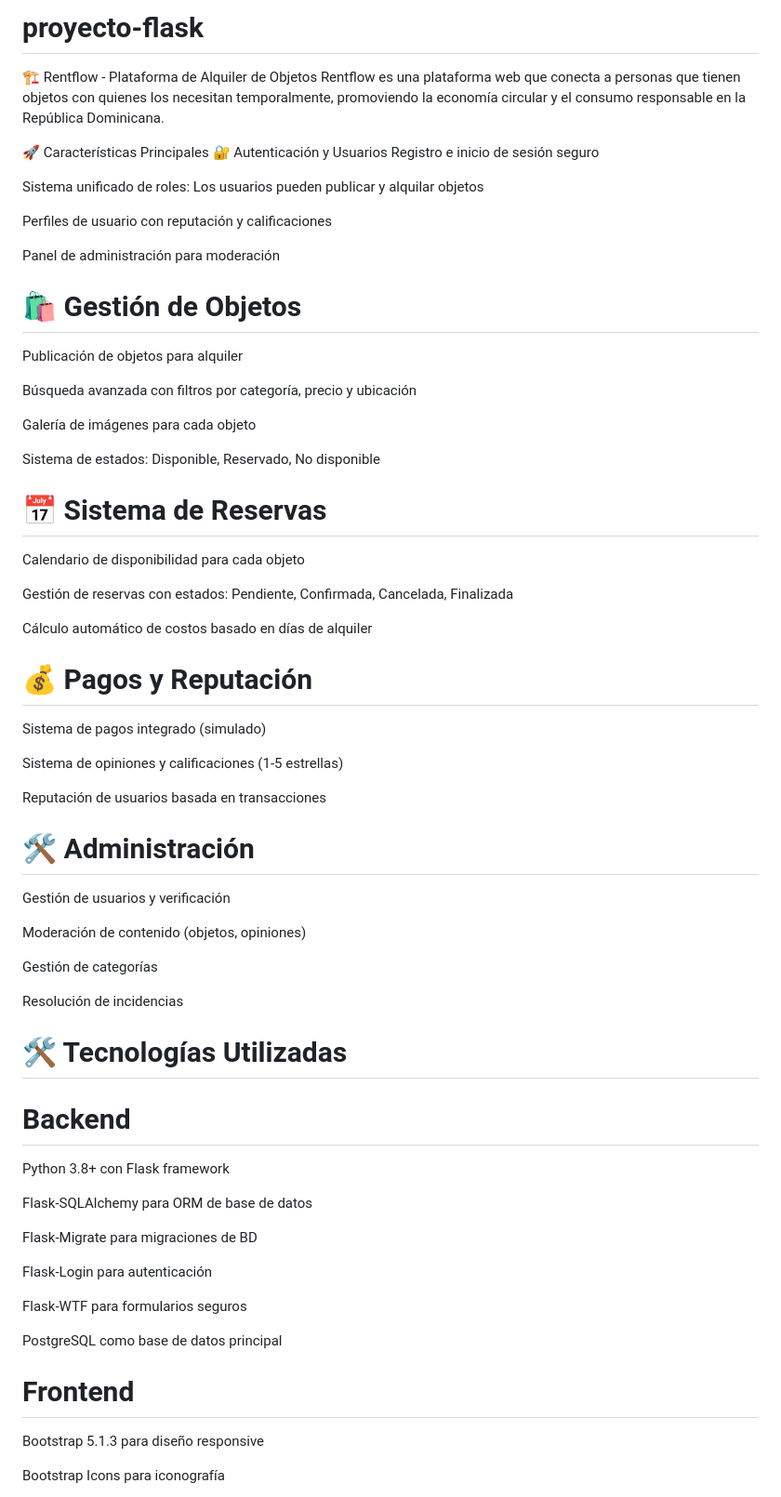
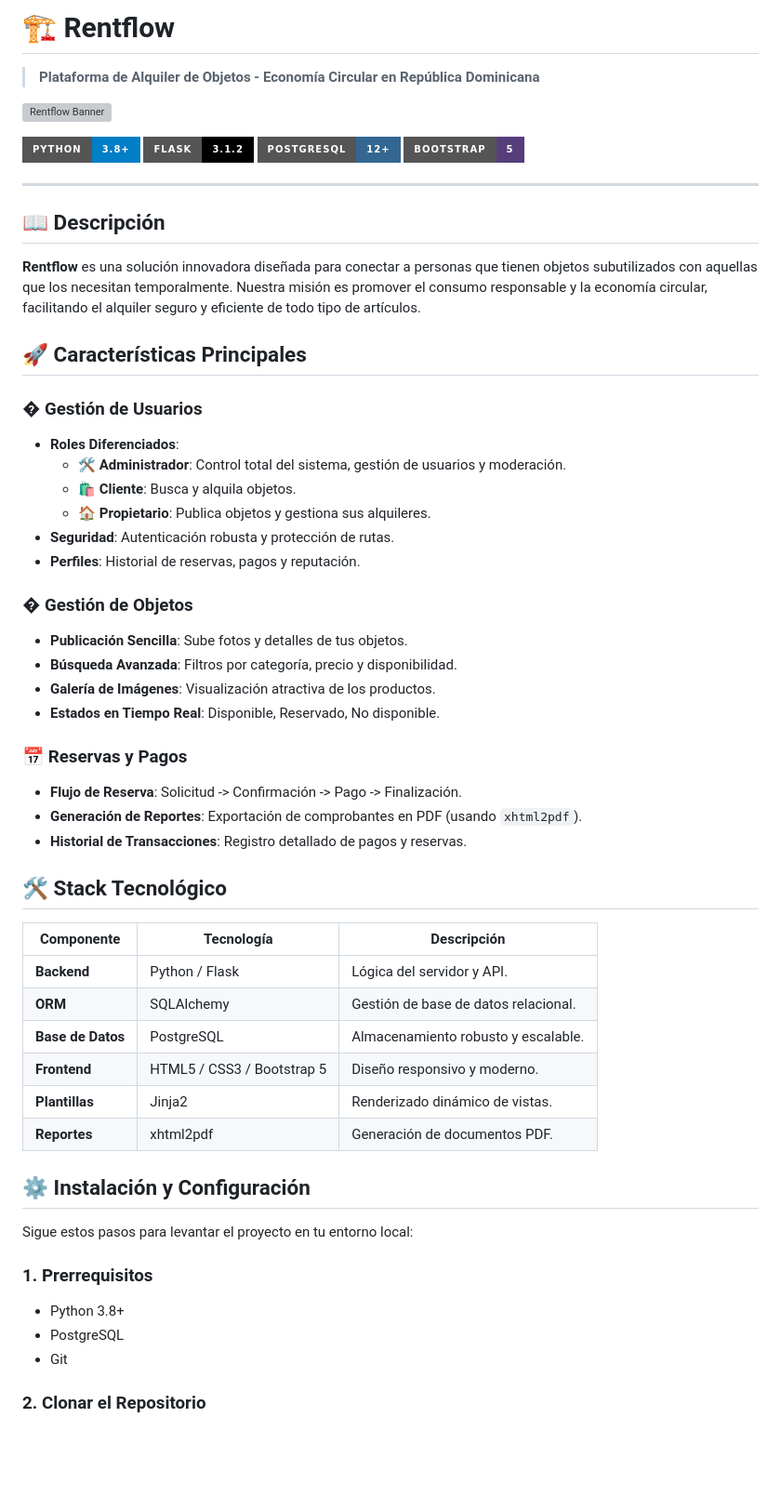
Before and after one commit to naiferrosado/proyecto-flask, a Markdown page: README.md, the part around one of its changes. Shown at 93% size. Drawn GitHub-style; badges without logos; blank space fills up the shorter version; grey boxes are pictures that could not be loaded.

```diff
--- a/README.md
+++ b/README.md
@@ -1,73 +1,64 @@
-# proyecto-flask
+# 🏗️ Rentflow
 
-🏗️ Rentflow - Plataforma de Alquiler de Objetos
-Rentflow es una plataforma web que conecta a personas que tienen objetos con quienes los necesitan temporalmente, promoviendo la economía circular y el consumo responsable en la República Dominicana.
+> **Plataforma de Alquiler de Objetos - Economía Circular en República Dominicana**
 
-🚀 Características Principales
-🔐 Autenticación y Usuarios
-Registro e inicio de sesión seguro
+![Rentflow Banner](https://via.placeholder.com/1000x300?text=Rentflow+Banner) _<!-- Puedes reemplazar esto con una imagen real luego -->_
 
-Sistema unificado de roles: Los usuarios pueden publicar y alquilar objetos
+[![Python](https://img.shields.io/badge/Python-3.8%2B-blue?style=for-the-badge&logo=python&logoColor=white)](https://www.python.org/)
+[![Flask](https://img.shields.io/badge/Flask-3.1.2-black?style=for-the-badge&logo=flask&logoColor=white)](https://flask.palletsprojects.com/)
+[![PostgreSQL](https://img.shields.io/badge/PostgreSQL-12%2B-336791?style=for-the-badge&logo=postgresql&logoColor=white)](https://www.postgresql.org/)
+[![Bootstrap](https://img.shields.io/badge/Bootstrap-5-563D7C?style=for-the-badge&logo=bootstrap&logoColor=white)](https://getbootstrap.com/)
 
-Perfiles de usuario con reputación y calificaciones
+---
 
-Panel de administración para moderación
+## 📖 Descripción
 
-# 🛍️ Gestión de Objetos
+**Rentflow** es una solución innovadora diseñada para conectar a personas que tienen objetos subutilizados con aquellas que los necesitan temporalmente. Nuestra misión es promover el consumo responsable y la economía circular, facilitando el alquiler seguro y eficiente de todo tipo de artículos.
 
-Publicación de objetos para alquiler
+## 🚀 Características Principales
 
-Búsqueda avanzada con filtros por categoría, precio y ubicación
+### � Gestión de Usuarios
 
-Galería de imágenes para cada objeto
+- **Roles Diferenciados**:
+  - 🛠️ **Administrador**: Control total del sistema, gestión de usuarios y moderación.
+  - 🛍️ **Cliente**: Busca y alquila objetos.
+  - 🏠 **Propietario**: Publica objetos y gestiona sus alquileres.
+- **Seguridad**: Autenticación robusta y protección de rutas.
+- **Perfiles**: Historial de reservas, pagos y reputación.
 
-Sistema de estados: Disponible, Reservado, No disponible
+### � Gestión de Objetos
 
-# 📅 Sistema de Reservas
+- **Publicación Sencilla**: Sube fotos y detalles de tus objetos.
+- **Búsqueda Avanzada**: Filtros por categoría, precio y disponibilidad.
+- **Galería de Imágenes**: Visualización atractiva de los productos.
+- **Estados en Tiempo Real**: Disponible, Reservado, No disponible.
 
-Calendario de disponibilidad para cada objeto
+### 📅 Reservas y Pagos
 
-Gestión de reservas con estados: Pendiente, Confirmada, Cancelada, Finalizada
+- **Flujo de Reserva**: Solicitud -> Confirmación -> Pago -> Finalización.
+- **Generación de Reportes**: Exportación de comprobantes en PDF (usando `xhtml2pdf`).
+- **Historial de Transacciones**: Registro detallado de pagos y reservas.
 
-Cálculo automático de costos basado en días de alquiler
+## 🛠️ Stack Tecnológico
 
-# 💰 Pagos y Reputación
+| Componente        | Tecnología                 | Descripción                          |
+| ----------------- | -------------------------- | ------------------------------------ |
+| **Backend**       | Python / Flask             | Lógica del servidor y API.           |
+| **ORM**           | SQLAlchemy                 | Gestión de base de datos relacional. |
+| **Base de Datos** | PostgreSQL                 | Almacenamiento robusto y escalable.  |
+| **Frontend**      | HTML5 / CSS3 / Bootstrap 5 | Diseño responsivo y moderno.         |
+| **Plantillas**    | Jinja2                     | Renderizado dinámico de vistas.      |
+| **Reportes**      | xhtml2pdf                  | Generación de documentos PDF.        |
 
-Sistema de pagos integrado (simulado)
+## ⚙️ Instalación y Configuración
 
-Sistema de opiniones y calificaciones (1-5 estrellas)
+Sigue estos pasos para levantar el proyecto en tu entorno local:
 
-Reputación de usuarios basada en transacciones
+### 1. Prerrequisitos
 
-# 🛠️ Administración
+- Python 3.8+
+- PostgreSQL
+- Git
 
-Gestión de usuarios y verificación
+### 2. Clonar el Repositorio
 
-Moderación de contenido (objetos, opiniones)
-
-Gestión de categorías
-
-Resolución de incidencias
-
-# 🛠️ Tecnologías Utilizadas
-
-# Backend
-
-Python 3.8+ con Flask framework
-
-Flask-SQLAlchemy para ORM de base de datos
-
-Flask-Migrate para migraciones de BD
-
-Flask-Login para autenticación
-
-Flask-WTF para formularios seguros
-
-PostgreSQL como base de datos principal
-
-# Frontend
-
-Bootstrap 5.1.3 para diseño responsive
-
-Bootstrap Icons para iconografía
-
```
Also changed, not shown: other parts of README.md (+45 -91 lines).
